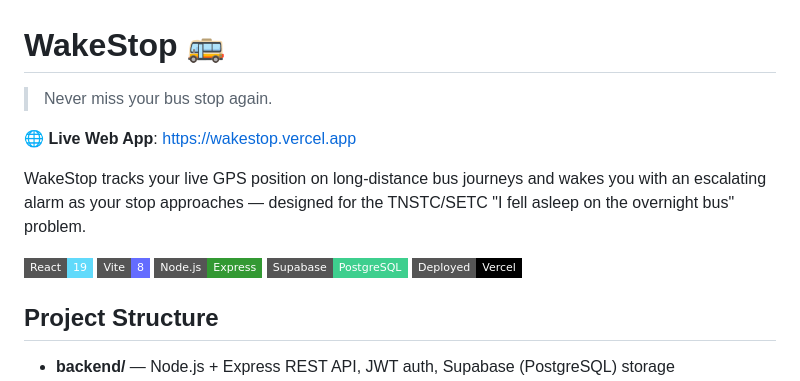
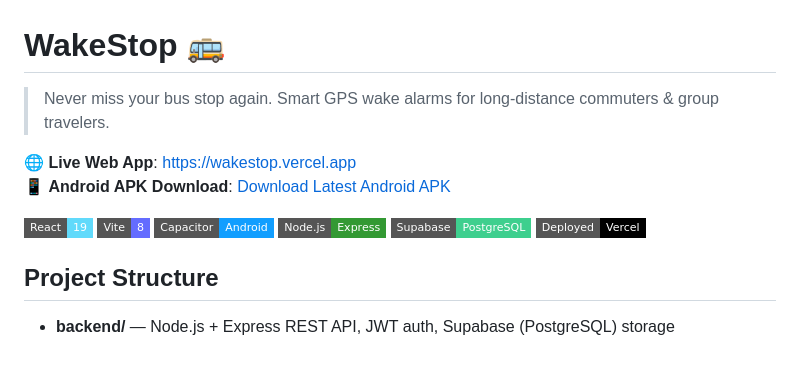
Before and after one commit to hemmanth-18/wakestop, a Markdown page: README.md, the part around the change. GitHub-like rendering; badges without logos; blank space fills up the shorter version.

Commit message:
docs: add Live Web App and Android APK download links to README.md

```diff
--- a/README.md
+++ b/README.md
@@ -1,13 +1,13 @@
 # WakeStop 🚌
 
-> Never miss your bus stop again.
+> Never miss your bus stop again. Smart GPS wake alarms for long-distance commuters & group travelers.
 
 🌐 **Live Web App**: [https://wakestop.vercel.app](https://wakestop.vercel.app)
-
-WakeStop tracks your live GPS position on long-distance bus journeys and wakes you with an escalating alarm as your stop approaches — designed for the TNSTC/SETC "I fell asleep on the overnight bus" problem.
+📱 **Android APK Download**: [Download Latest Android APK](https://github.com/hemmanth-18/wakestop/actions)
 
 ![React](https://img.shields.io/badge/React-19-61DAFB?logo=react&logoColor=white&style=flat-square)
 ![Vite](https://img.shields.io/badge/Vite-8-646CFF?logo=vite&logoColor=white&style=flat-square)
+![Capacitor](https://img.shields.io/badge/Capacitor-Android-119EFF?logo=capacitor&logoColor=white&style=flat-square)
 ![Node.js](https://img.shields.io/badge/Node.js-Express-339933?logo=node.js&logoColor=white&style=flat-square)
 ![Supabase](https://img.shields.io/badge/Supabase-PostgreSQL-3ECF8E?logo=supabase&logoColor=white&style=flat-square)
 ![Vercel](https://img.shields.io/badge/Deployed-Vercel-000000?logo=vercel&logoColor=white&style=flat-square)
```
